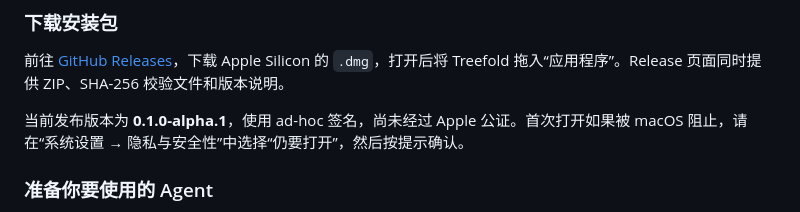
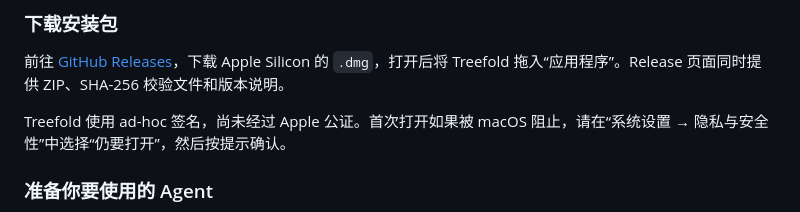
Before and after one commit to win5do/treefold, a Markdown page: README.md, the part around the change. GitHub-like rendering.

```diff
--- a/README.md
+++ b/README.md
@@ -51,7 +51,7 @@ brew upgrade --cask treefold
 
 前往 [GitHub Releases](https://github.com/win5do/treefold/releases)，下载 Apple Silicon 的 `.dmg`，打开后将 Treefold 拖入“应用程序”。Release 页面同时提供 ZIP、SHA-256 校验文件和版本说明。
 
-当前发布版本为 **0.1.0-alpha.1**，使用 ad-hoc 签名，尚未经过 Apple 公证。首次打开如果被 macOS 阻止，请在“系统设置 → 隐私与安全性”中选择“仍要打开”，然后按提示确认。
+Treefold 使用 ad-hoc 签名，尚未经过 Apple 公证。首次打开如果被 macOS 阻止，请在“系统设置 → 隐私与安全性”中选择“仍要打开”，然后按提示确认。
 
 ### 准备你要使用的 Agent
 
```
Also changed, not shown: README.en.md (+1 -1 lines).
